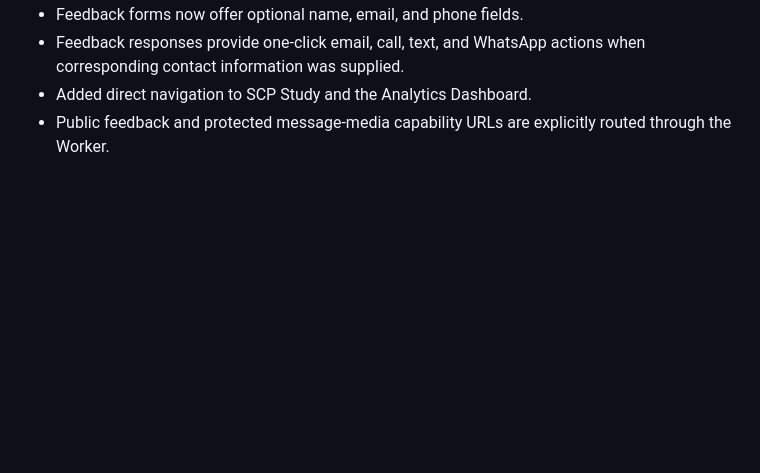
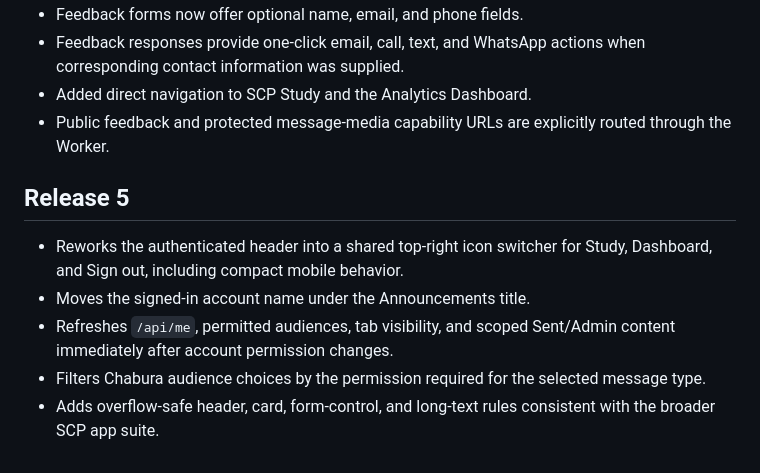
Before and after one commit to ksariash/scp-study-announcements, a Markdown page: README.md, the part around the change. Rendered like a GitHub page; blank space fills up the shorter version.

Commit message:
Document Announcements v5 header and permissions

```diff
--- a/README.md
+++ b/README.md
@@ -70,3 +70,12 @@ For a Resend test sender, `EMAIL_FROM` may be set to `SCP Study <onboarding@rese
 - Feedback responses provide one-click email, call, text, and WhatsApp actions when corresponding contact information was supplied.
 - Added direct navigation to SCP Study and the Analytics Dashboard.
 - Public feedback and protected message-media capability URLs are explicitly routed through the Worker.
+
+
+## Release 5
+
+- Reworks the authenticated header into a shared top-right icon switcher for Study, Dashboard, and Sign out, including compact mobile behavior.
+- Moves the signed-in account name under the Announcements title.
+- Refreshes `/api/me`, permitted audiences, tab visibility, and scoped Sent/Admin content immediately after account permission changes.
+- Filters Chabura audience choices by the permission required for the selected message type.
+- Adds overflow-safe header, card, form-control, and long-text rules consistent with the broader SCP app suite.
```
